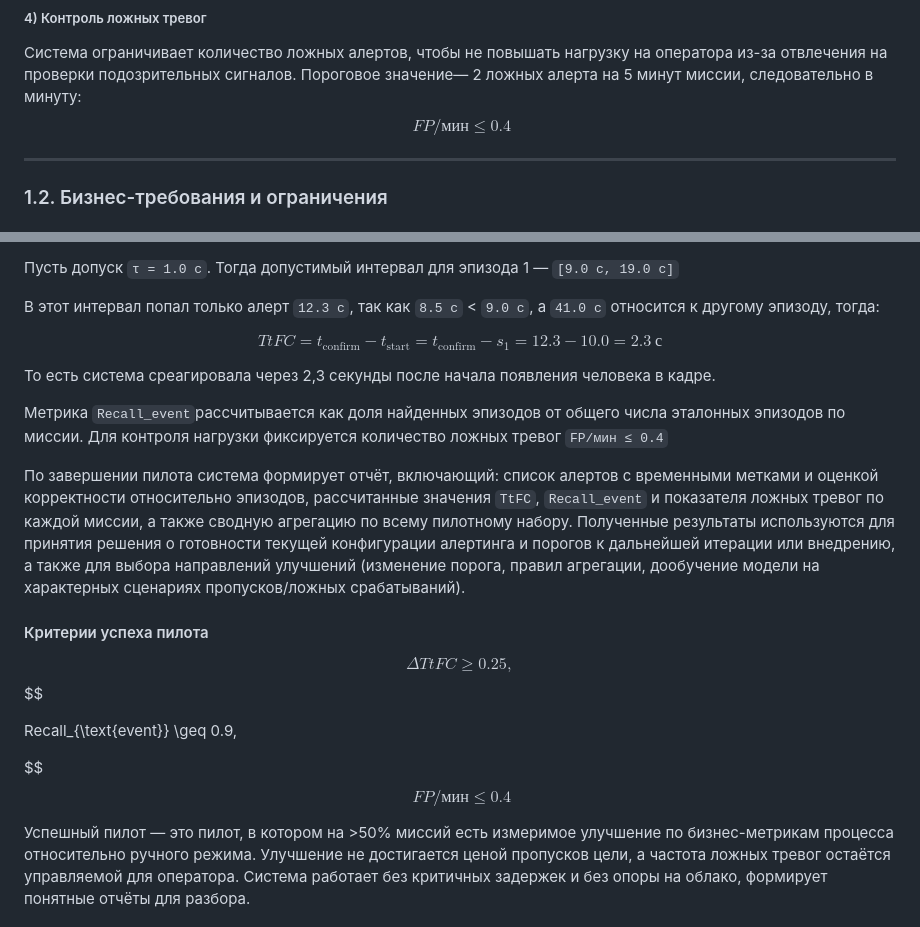
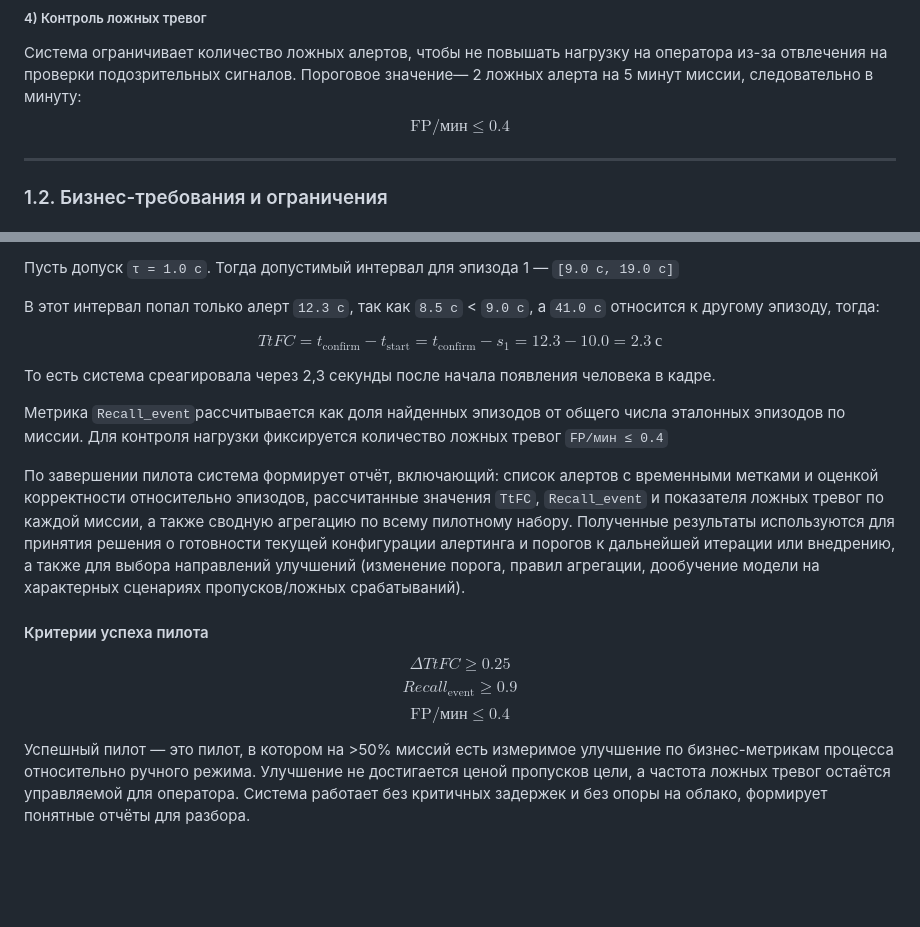
Before and after one commit to ykvnkm/Rescue-AI, a Markdown page: ml_system_design_doc.md, 2 parts joined by grey strips. GitHub-like rendering; blank space fills up the shorter version.

Commit message:
docs: upd ml ssd (pilot + LaTeX formatting)

```diff
--- a/ml_system_design_doc.md
+++ b/ml_system_design_doc.md
@@ -109,7 +90,7 @@ $$
 
 Система ограничивает количество ложных алертов, чтобы не повышать нагрузку на оператора из-за отвлечения на проверки подозрительных сигналов. Пороговое значение— 2 ложных алерта на 5 минут миссии, следовательно в минуту:
 $$
-\ FP/мин \leq 0.4
+\text{FP}/\text{мин} \leq 0.4
 $$
 
 ---
@@ -160,7 +141,7 @@ MVP для пилота, который можно использовать в
 В этот интервал попал только алерт `12.3 c`, так как  `8.5 c` <  `9.0 c`, а `41.0 c` относится к другому эпизоду, тогда:
 
 $$
-TtFC = t_{\text{confirm}} - t_{\text{start}} = t_{\text{confirm}} - s_{1} = 12.3 - 10.0 = 2.3 \ с
+TtFC = t_{\text{confirm}} - t_{\text{start}} = t_{\text{confirm}} - s_{1} = 12.3 - 10.0 = 2.3\ \text{с}
 $$
 
 То есть система среагировала через 2,3 секунды после начала появления человека в кадре.
@@ -171,15 +152,13 @@ $$
 
 #### Критерии успеха пилота
 $$
-\Delta TtFC \geq 0.25,
+\Delta TtFC \geq 0.25
 $$
 $$
-
-Recall_{\text{event}} \geq 0.9,
-
+Recall_{\text{event}} \geq 0.9
 $$
 $$
-\ FP/мин \leq 0.4
+\text{FP}/\text{мин} \leq 0.4
 $$
 
 Успешный пилот — это пилот, в котором на >50% миссий есть измеримое улучшение по бизнес-метрикам процесса относительно ручного режима. Улучшение не достигается ценой пропусков цели, а частота ложных тревог остаётся управляемой для оператора. Система работает без критичных задержек и без опоры на облако, формирует понятные отчёты для разбора.
```
Also changed, not shown: other parts of ml_system_design_doc.md (+2 -21 lines).
